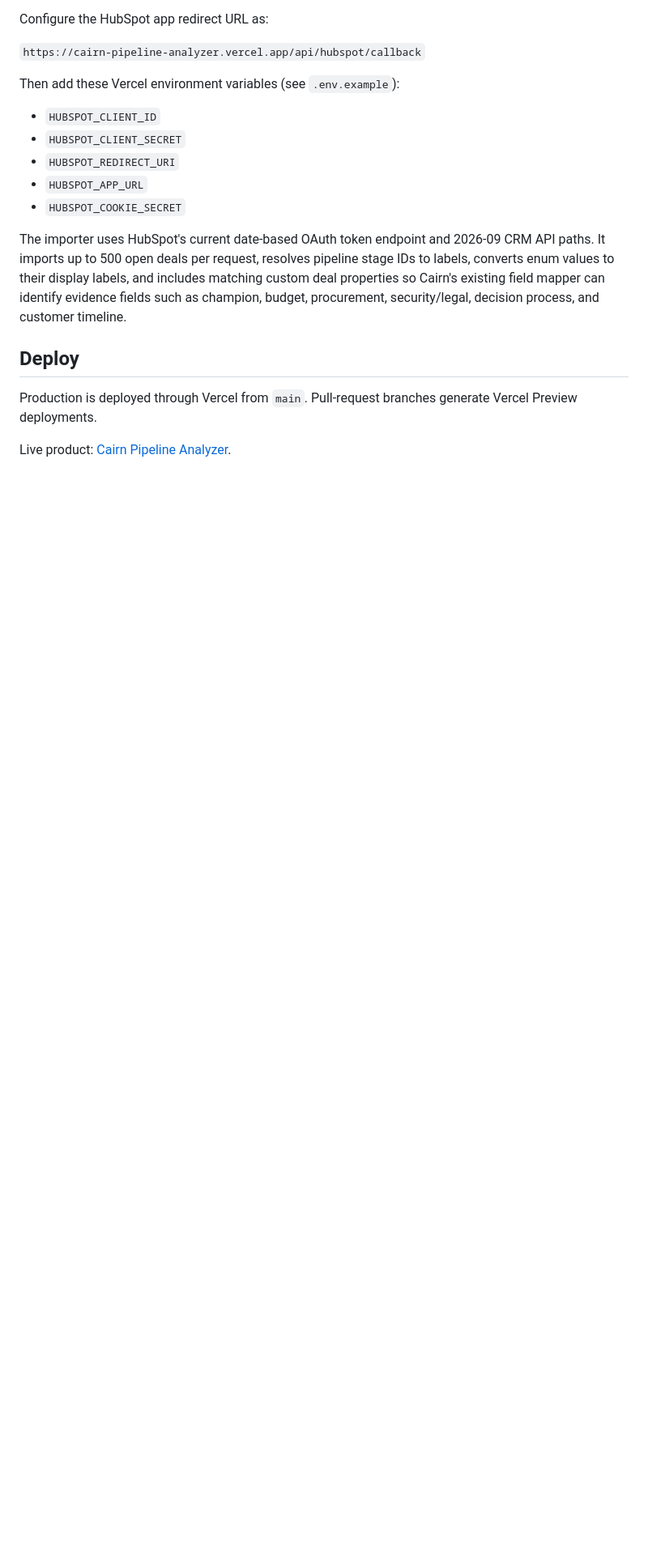
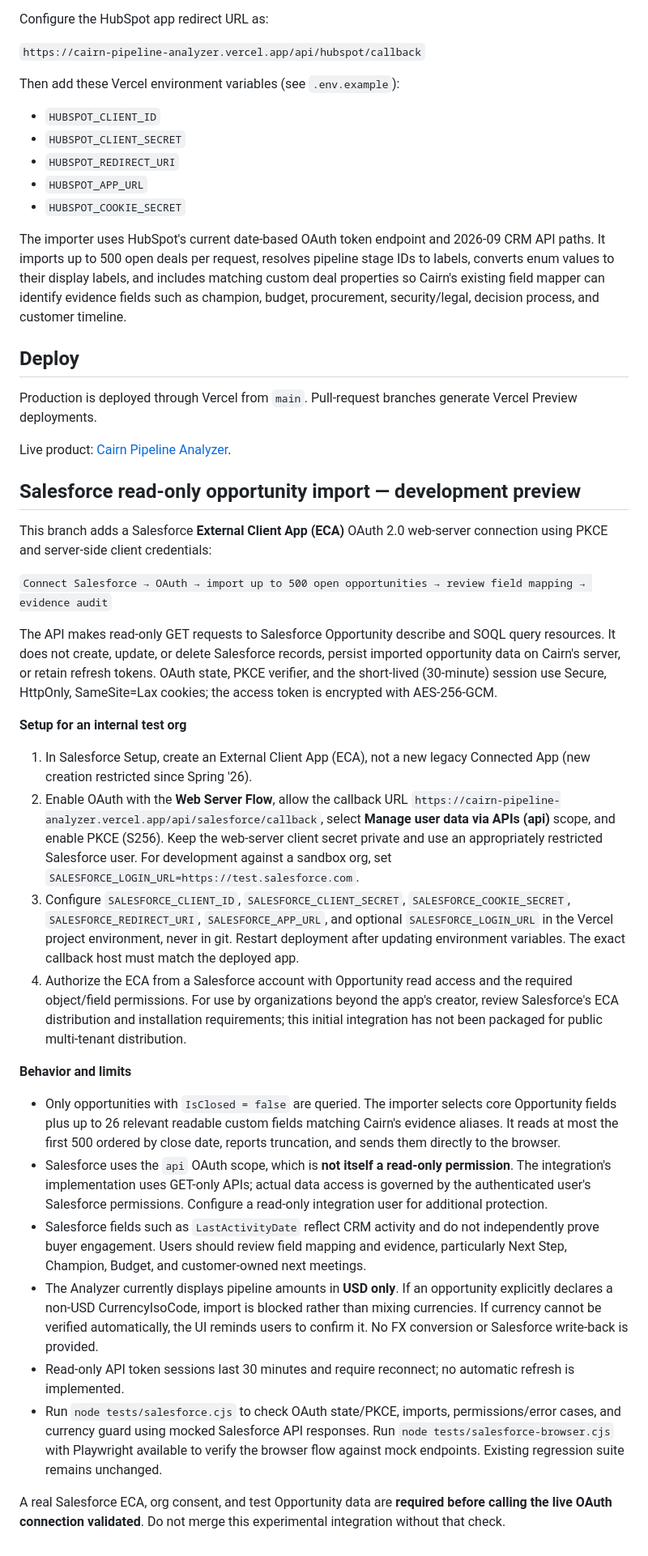
Before and after one commit to patrickarvia/cairn-pipeline-analyzer, a Markdown page: README.md, the part around the change. Shown at 81% size. Drawn GitHub-style; blank space fills up the shorter version.

Commit message:
Document Salesforce External Client App setup and safety limitations

```diff
--- a/README.md
+++ b/README.md
@@ -106,3 +106,29 @@ The importer uses HubSpot's current date-based OAuth token endpoint and 2026-09
 Production is deployed through Vercel from `main`. Pull-request branches generate Vercel Preview deployments.
 
 Live product: [Cairn Pipeline Analyzer](https://cairn-pipeline-analyzer.vercel.app).
+
+## Salesforce read-only opportunity import — development preview
+
+This branch adds a Salesforce **External Client App (ECA)** OAuth 2.0 web-server connection using PKCE and server-side client credentials:
+
+`Connect Salesforce → OAuth → import up to 500 open opportunities → review field mapping → evidence audit`
+
+The API makes read-only GET requests to Salesforce Opportunity describe and SOQL query resources. It does not create, update, or delete Salesforce records, persist imported opportunity data on Cairn's server, or retain refresh tokens. OAuth state, PKCE verifier, and the short-lived (30-minute) session use Secure, HttpOnly, SameSite=Lax cookies; the access token is encrypted with AES-256-GCM.
+
+**Setup for an internal test org**
+
+1. In Salesforce Setup, create an External Client App (ECA), not a new legacy Connected App (new creation restricted since Spring '26).
+2. Enable OAuth with the **Web Server Flow**, allow the callback URL `https://cairn-pipeline-analyzer.vercel.app/api/salesforce/callback`, select **Manage user data via APIs (api)** scope, and enable PKCE (S256). Keep the web-server client secret private and use an appropriately restricted Salesforce user. For development against a sandbox org, set `SALESFORCE_LOGIN_URL=https://test.salesforce.com`.
+3. Configure `SALESFORCE_CLIENT_ID`, `SALESFORCE_CLIENT_SECRET`, `SALESFORCE_COOKIE_SECRET`, `SALESFORCE_REDIRECT_URI`, `SALESFORCE_APP_URL`, and optional `SALESFORCE_LOGIN_URL` in the Vercel project environment, never in git. Restart deployment after updating environment variables. The exact callback host must match the deployed app.
+4. Authorize the ECA from a Salesforce account with Opportunity read access and the required object/field permissions. For use by organizations beyond the app's creator, review Salesforce's ECA distribution and installation requirements; this initial integration has not been packaged for public multi-tenant distribution.
+
+**Behavior and limits**
+
+- Only opportunities with `IsClosed = false` are queried. The importer selects core Opportunity fields plus up to 26 relevant readable custom fields matching Cairn's evidence aliases. It reads at most the first 500 ordered by close date, reports truncation, and sends them directly to the browser.
+- Salesforce uses the `api` OAuth scope, which is **not itself a read-only permission**. The integration's implementation uses GET-only APIs; actual data access is governed by the authenticated user's Salesforce permissions. Configure a read-only integration user for additional protection.
+- Salesforce fields such as `LastActivityDate` reflect CRM activity and do not independently prove buyer engagement. Users should review field mapping and evidence, particularly Next Step, Champion, Budget, and customer-owned next meetings.
+- The Analyzer currently displays pipeline amounts in **USD only**. If an opportunity explicitly declares a non-USD CurrencyIsoCode, import is blocked rather than mixing currencies. If currency cannot be verified automatically, the UI reminds users to confirm it. No FX conversion or Salesforce write-back is provided.
+- Read-only API token sessions last 30 minutes and require reconnect; no automatic refresh is implemented.
+- Run `node tests/salesforce.cjs` to check OAuth state/PKCE, imports, permissions/error cases, and currency guard using mocked Salesforce API responses. Run `node tests/salesforce-browser.cjs` with Playwright available to verify the browser flow against mock endpoints. Existing regression suite remains unchanged.
+
+A real Salesforce ECA, org consent, and test Opportunity data are **required before calling the live OAuth connection validated**. Do not merge this experimental integration without that check.
```
